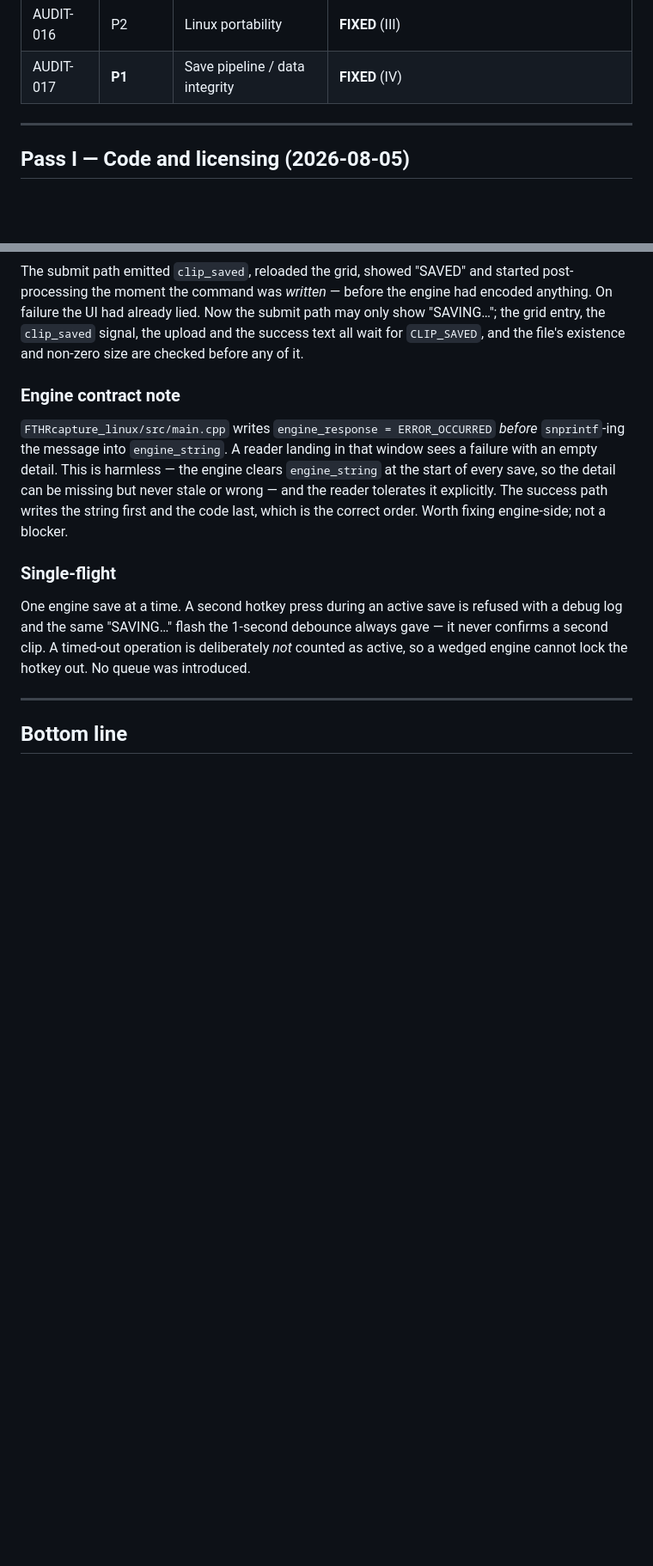
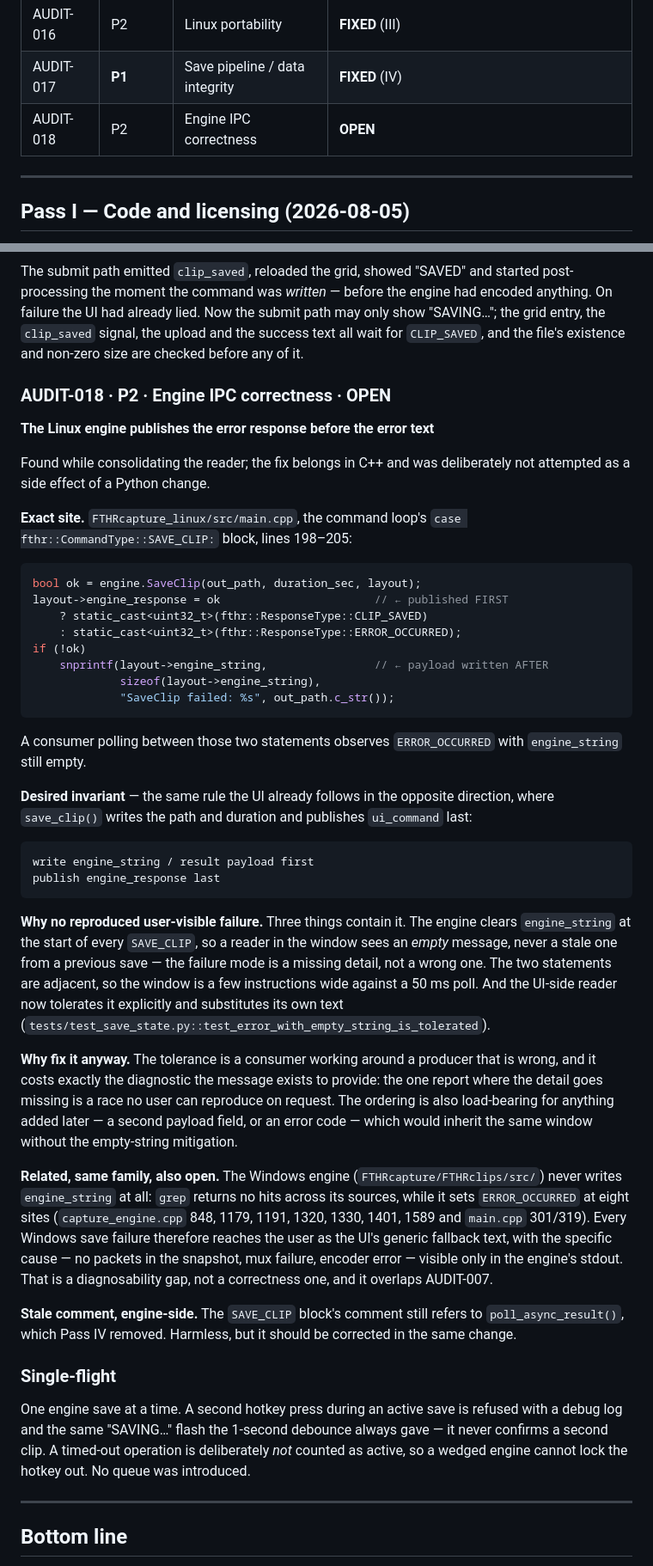
Before and after one commit to Crystal-the-dev/FTHR-Clips, a Markdown page: docs/AUDIT_REPORT.md, 2 parts joined by grey strips. Shown at 86% size. Rendered like a GitHub page; blank space fills up the shorter version.

Commit message:
docs: record the Linux engine response-ordering finding as AUDIT-018
The Linux engine publishes engine_response before writing engine_string on
the SaveClip failure path, so a consumer can observe ERROR_OCCURRED with an
empty message. The UI-side reader tolerates it; the producer is still wrong
and the fix belongs in C++.

Also records that the Windows engine never writes engine_string at all, so
every Windows save failure reaches the user as generic fallback text.

Co-Authored-By: Claude Opus 5 <noreply@anthropic.com>
Claude-Session: https://claude.ai/code/session_01QpUypaPKT5k9wf5ZreNYzW

````diff
--- a/docs/AUDIT_REPORT.md
+++ b/docs/AUDIT_REPORT.md
@@ -119,6 +119,7 @@ which desktop it detected and print the exact command to bind.
 | AUDIT-015 | P1 | Linux save pipeline | **FIXED** (III) |
 | AUDIT-016 | P2 | Linux portability | **FIXED** (III) |
 | AUDIT-017 | **P1** | Save pipeline / data integrity | **FIXED** (IV) |
+| AUDIT-018 | P2 | Engine IPC correctness | **OPEN** |
 
 ---
 
@@ -730,15 +731,65 @@ path may only show "SAVING…"; the grid entry, the `clip_saved` signal, the
 upload and the success text all wait for `CLIP_SAVED`, and the file's existence
 and non-zero size are checked before any of it.
 
-### Engine contract note
+### AUDIT-018 · P2 · Engine IPC correctness · **OPEN**
+**The Linux engine publishes the error response before the error text**
 
-`FTHRcapture_linux/src/main.cpp` writes `engine_response = ERROR_OCCURRED`
-*before* `snprintf`-ing the message into `engine_string`. A reader landing in
-that window sees a failure with an empty detail. This is harmless — the engine
-clears `engine_string` at the start of every save, so the detail can be missing
-but never stale or wrong — and the reader tolerates it explicitly. The success
-path writes the string first and the code last, which is the correct order.
-Worth fixing engine-side; not a blocker.
+Found while consolidating the reader; the fix belongs in C++ and was
+deliberately not attempted as a side effect of a Python change.
+
+**Exact site.** `FTHRcapture_linux/src/main.cpp`, the command loop's
+`case fthr::CommandType::SAVE_CLIP:` block, lines 198–205:
+
+```cpp
+bool ok = engine.SaveClip(out_path, duration_sec, layout);
+layout->engine_response = ok                       // ← published FIRST
+    ? static_cast<uint32_t>(fthr::ResponseType::CLIP_SAVED)
+    : static_cast<uint32_t>(fthr::ResponseType::ERROR_OCCURRED);
+if (!ok)
+    snprintf(layout->engine_string,                // ← payload written AFTER
+             sizeof(layout->engine_string),
+             "SaveClip failed: %s", out_path.c_str());
+```
+
+A consumer polling between those two statements observes `ERROR_OCCURRED` with
+`engine_string` still empty.
+
+**Desired invariant** — the same rule the UI already follows in the opposite
+direction, where `save_clip()` writes the path and duration and publishes
+`ui_command` last:
+
+```text
+write engine_string / result payload first
+publish engine_response last
+```
+
+**Why no reproduced user-visible failure.** Three things contain it. The engine
+clears `engine_string` at the start of every `SAVE_CLIP`, so a reader in the
+window sees an *empty* message, never a stale one from a previous save — the
+failure mode is a missing detail, not a wrong one. The two statements are
+adjacent, so the window is a few instructions wide against a 50 ms poll. And
+the UI-side reader now tolerates it explicitly and substitutes its own text
+(`tests/test_save_state.py::test_error_with_empty_string_is_tolerated`).
+
+**Why fix it anyway.** The tolerance is a consumer working around a producer
+that is wrong, and it costs exactly the diagnostic the message exists to
+provide: the one report where the detail goes missing is a race no user can
+reproduce on request. The ordering is also load-bearing for anything added
+later — a second payload field, or an error code — which would inherit the same
+window without the empty-string mitigation.
+
+**Related, same family, also open.** The Windows engine
+(`FTHRcapture/FTHRclips/src/`) never writes `engine_string` at all: `grep`
+returns no hits across its sources, while it sets `ERROR_OCCURRED` at eight
+sites (`capture_engine.cpp` 848, 1179, 1191, 1320, 1330, 1401, 1589 and
+`main.cpp` 301/319). Every Windows save failure therefore reaches the user as
+the UI's generic fallback text, with the specific cause — no packets in the
+snapshot, mux failure, encoder error — visible only in the engine's stdout.
+That is a diagnosability gap, not a correctness one, and it overlaps AUDIT-007.
+
+**Stale comment, engine-side.** The `SAVE_CLIP` block's comment still refers to
+`poll_async_result()`, which Pass IV removed. Harmless, but it should be
+corrected in the same change.
 
 ### Single-flight
 
````
Also changed, not shown: other parts of docs/AUDIT_REPORT.md (+2 -2 lines).
